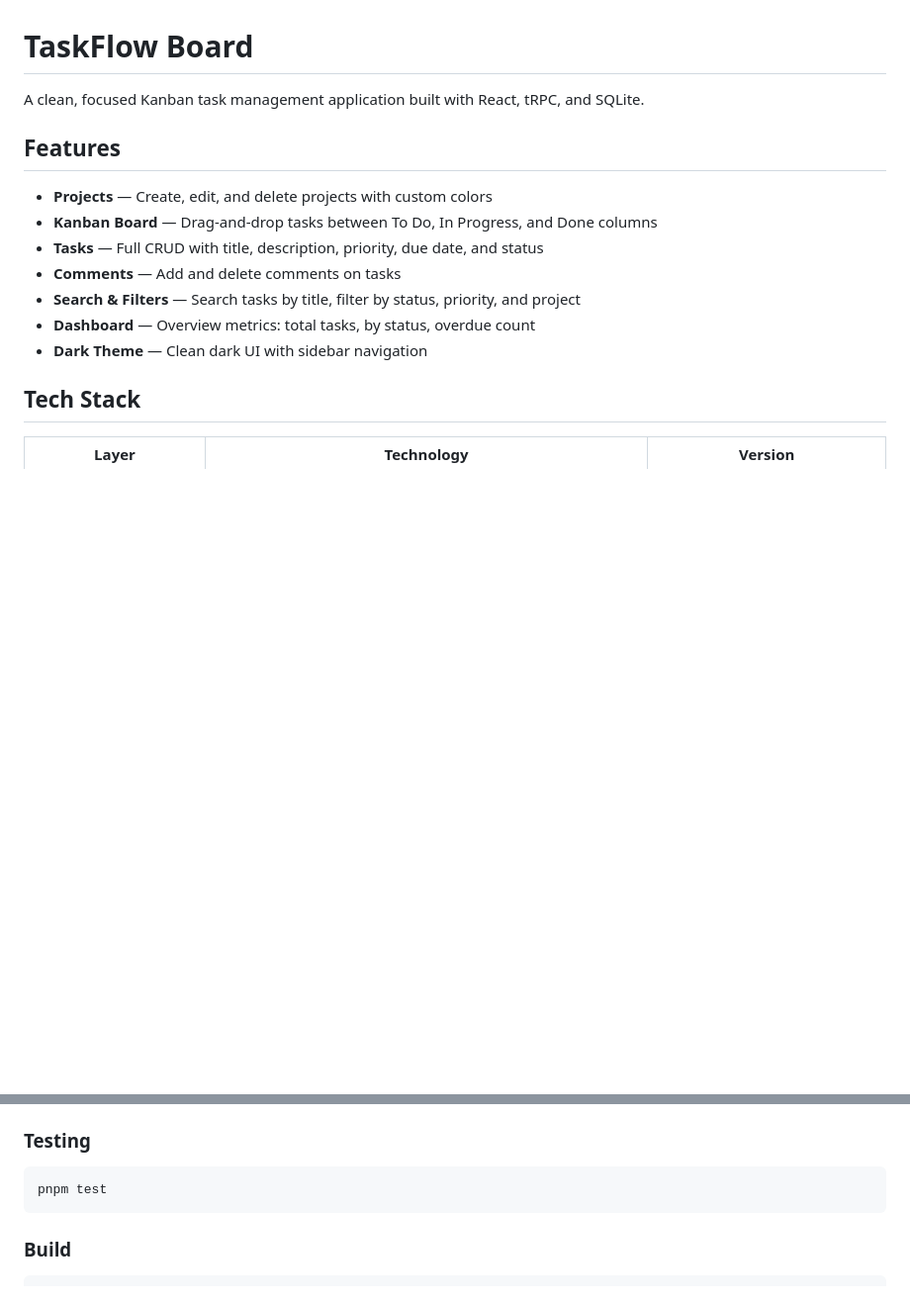
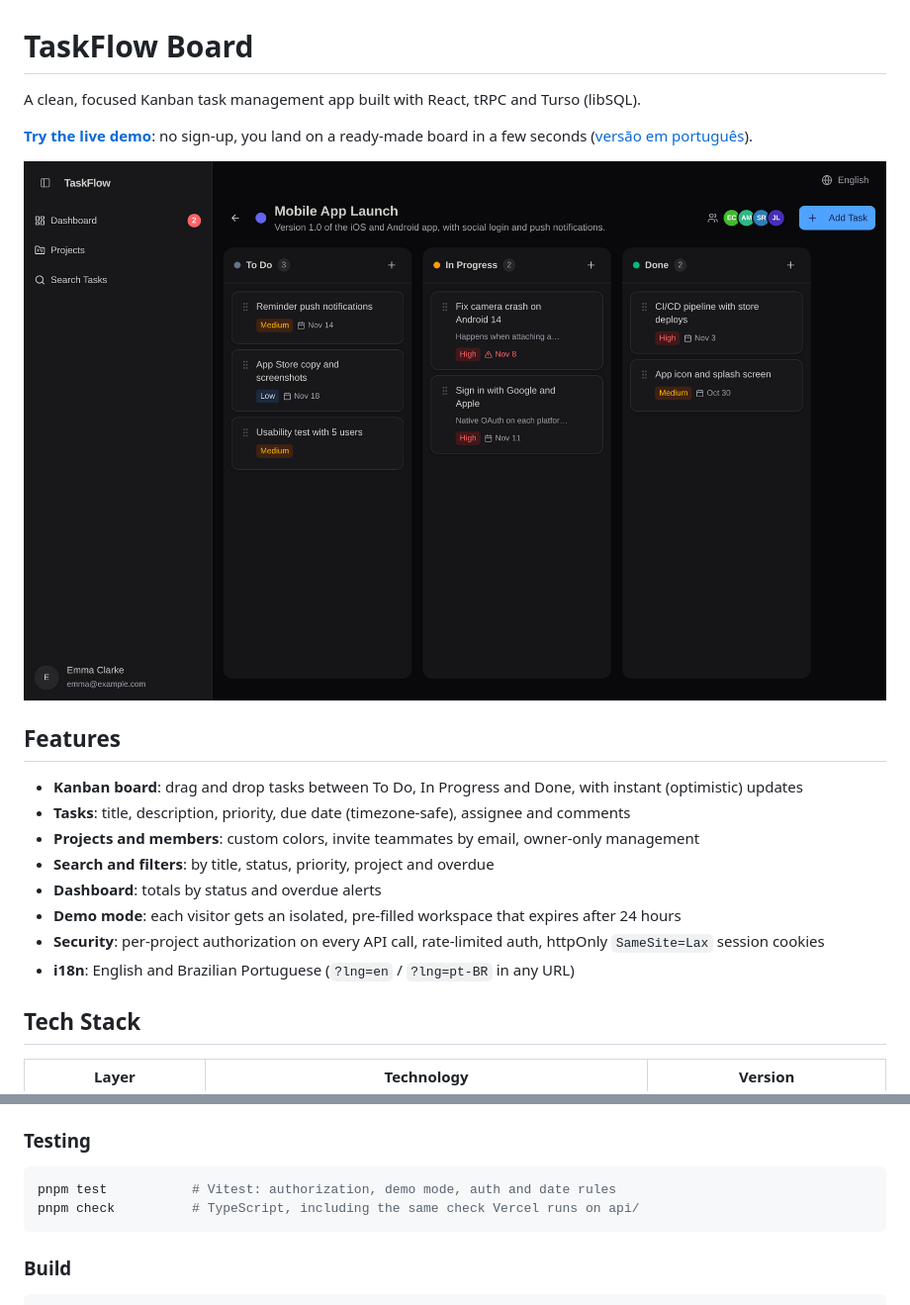
Before and after one commit to AleBL/taskflow-board, a Markdown page: README.md, 2 parts joined by grey strips. Shown at 99% size. Rendered like a GitHub page; pictures changed too: docs/screenshot-board.png (added); blank space fills up the shorter version.

Commit message:
docs: refresh readme with live demo link and feature overview

````diff
--- a/README.md
+++ b/README.md
@@ -1,16 +1,21 @@
 # TaskFlow Board
 
-A clean, focused Kanban task management application built with React, tRPC, and SQLite.
+A clean, focused Kanban task management app built with React, tRPC and Turso (libSQL).
+
+**[Try the live demo](taskflow-board.a-barros.uk/demo)**: no sign-up, you land on a ready-made board in a few seconds ([versão em português](taskflow-board.a-barros.uk/demo?lng=pt-BR)).
+
+![TaskFlow Kanban board](docs/screenshot-board.png)
 
 ## Features
 
-- **Projects** — Create, edit, and delete projects with custom colors
-- **Kanban Board** — Drag-and-drop tasks between To Do, In Progress, and Done columns
-- **Tasks** — Full CRUD with title, description, priority, due date, and status
-- **Comments** — Add and delete comments on tasks
-- **Search & Filters** — Search tasks by title, filter by status, priority, and project
-- **Dashboard** — Overview metrics: total tasks, by status, overdue count
-- **Dark Theme** — Clean dark UI with sidebar navigation
+- **Kanban board**: drag and drop tasks between To Do, In Progress and Done, with instant (optimistic) updates
+- **Tasks**: title, description, priority, due date (timezone-safe), assignee and comments
+- **Projects and members**: custom colors, invite teammates by email, owner-only management
+- **Search and filters**: by title, status, priority, project and overdue
+- **Dashboard**: totals by status and overdue alerts
+- **Demo mode**: each visitor gets an isolated, pre-filled workspace that expires after 24 hours
+- **Security**: per-project authorization on every API call, rate-limited auth, httpOnly `SameSite=Lax` session cookies
+- **i18n**: English and Brazilian Portuguese (`?lng=en` / `?lng=pt-BR` in any URL)
 
 ## Tech Stack
 
@@ -86,7 +91,8 @@ The app will be available at `http://localhost:3000`.
 ### Testing
 
 ```bash
-pnpm test
+pnpm test           # Vitest: authorization, demo mode, auth and date rules
+pnpm check          # TypeScript, including the same check Vercel runs on api/
 ```
 
 ### Build
````
